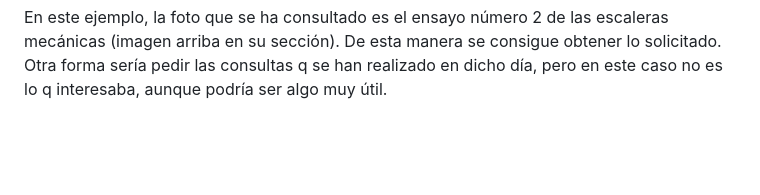
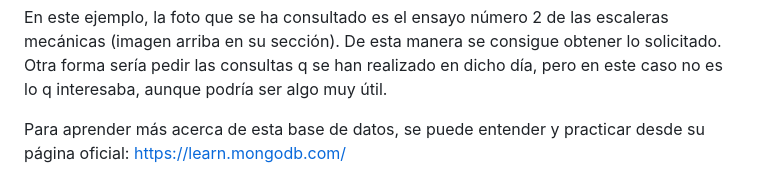
Before and after one commit to Arakistech/ASCENSORELGOIBAR, a Markdown page: README.md, the part around the change. GitHub-like rendering; blank space fills up the shorter version.

```diff
--- a/README.md
+++ b/README.md
@@ -534,3 +534,6 @@ db.imagenes.findOne({ "equipo": "escaleras", "ensayo": 2 });
 Como se puede observar, cada imagen tiene sus caracteristicas. Primero se define el id de la imagen a guardar. Después, se guarda con algunas caracterisitcas particulares. Esto nos permitirá poder encontrar la foto o gráfico al solicitarlo cuando sea necesario.
 
 En este ejemplo, la foto que se ha consultado es el ensayo número 2 de las escaleras mecánicas (imagen arriba en su sección). De esta manera se consigue obtener lo solicitado. Otra forma sería pedir las consultas q se han realizado en dicho día, pero en este caso no es lo q interesaba, aunque podría ser algo muy útil.
+
+Para aprender más acerca de esta base de datos, se puede entender y practicar desde su página oficial:
+https://learn.mongodb.com/
```
